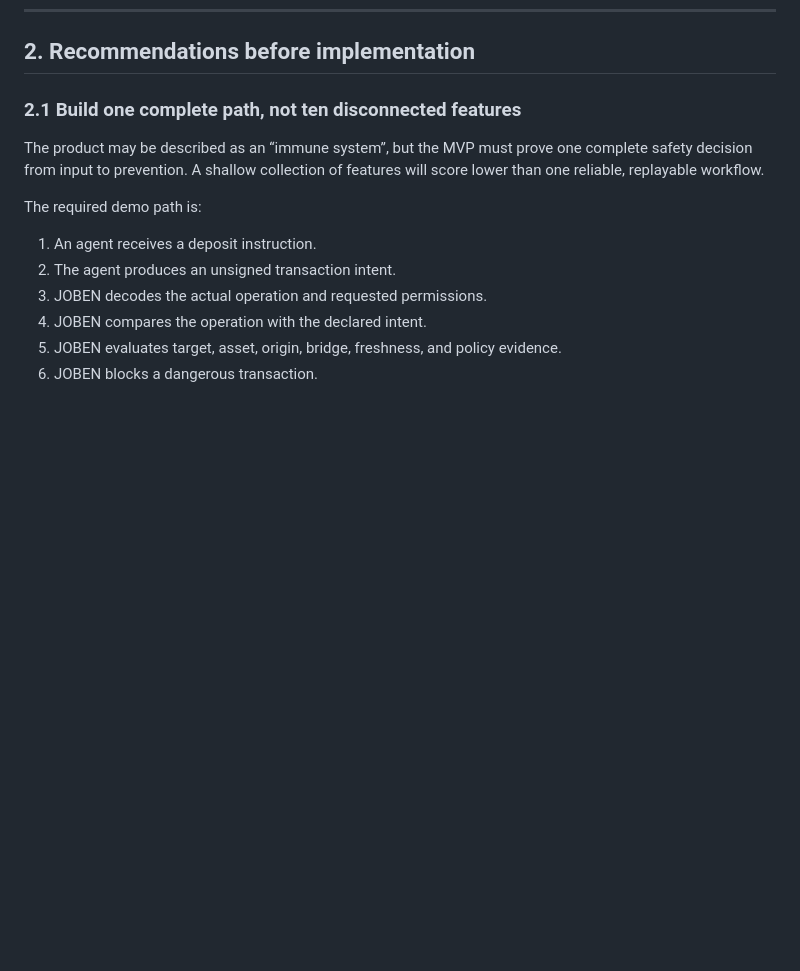
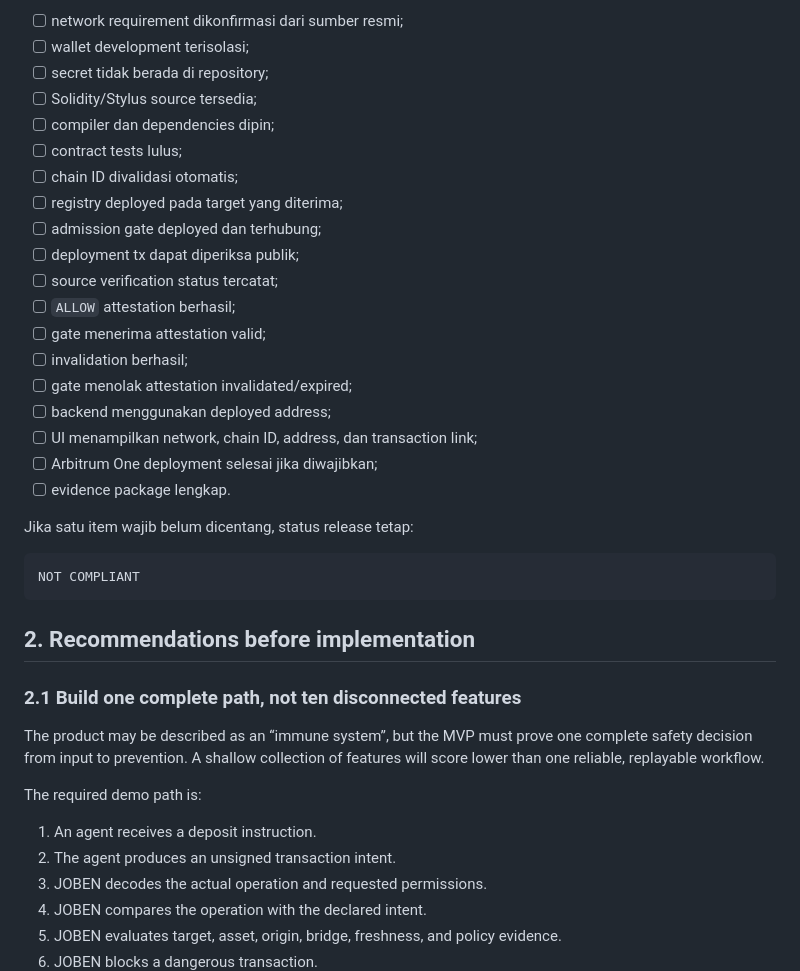
Before and after one commit to 005-rgb/CA-XRAY, a Markdown page: doc/ARBITRUM-IMMUNE-SYSTEM-ROADMAP.md, the part around one of its changes. Drawn GitHub-style; blank space fills up the shorter version.

Commit message:
Update Arbitrum Immune System roadmap documentation
Replit-Commit-Author: Agent

````diff
--- a/doc/ARBITRUM-IMMUNE-SYSTEM-ROADMAP.md
+++ b/doc/ARBITRUM-IMMUNE-SYSTEM-ROADMAP.md
@@ -126,3 +289,28 @@ secrets. Deployment credentials must be managed outside the repository.
+- [ ] network requirement dikonfirmasi dari sumber resmi;
+- [ ] wallet development terisolasi;
+- [ ] secret tidak berada di repository;
+- [ ] Solidity/Stylus source tersedia;
+- [ ] compiler dan dependencies dipin;
+- [ ] contract tests lulus;
+- [ ] chain ID divalidasi otomatis;
+- [ ] registry deployed pada target yang diterima;
+- [ ] admission gate deployed dan terhubung;
+- [ ] deployment tx dapat diperiksa publik;
+- [ ] source verification status tercatat;
+- [ ] `ALLOW` attestation berhasil;
+- [ ] gate menerima attestation valid;
+- [ ] invalidation berhasil;
+- [ ] gate menolak attestation invalidated/expired;
+- [ ] backend menggunakan deployed address;
+- [ ] UI menampilkan network, chain ID, address, dan transaction link;
+- [ ] Arbitrum One deployment selesai jika diwajibkan;
+- [ ] evidence package lengkap.
+
+Jika satu item wajib belum dicentang, status release tetap:
+
+```text
+NOT COMPLIANT
+```
 
 ## 2. Recommendations before implementation
 
````
Also changed, not shown: other parts of doc/ARBITRUM-IMMUNE-SYSTEM-ROADMAP.md (+163 -0 lines).
